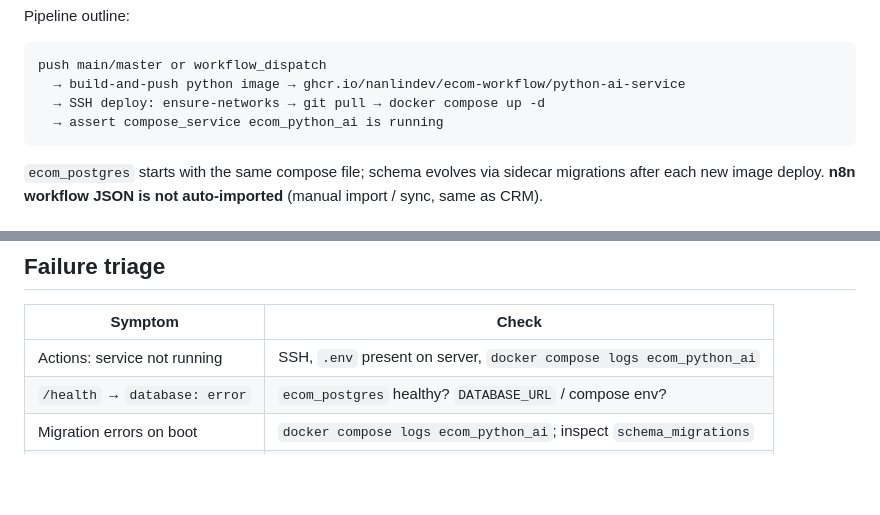
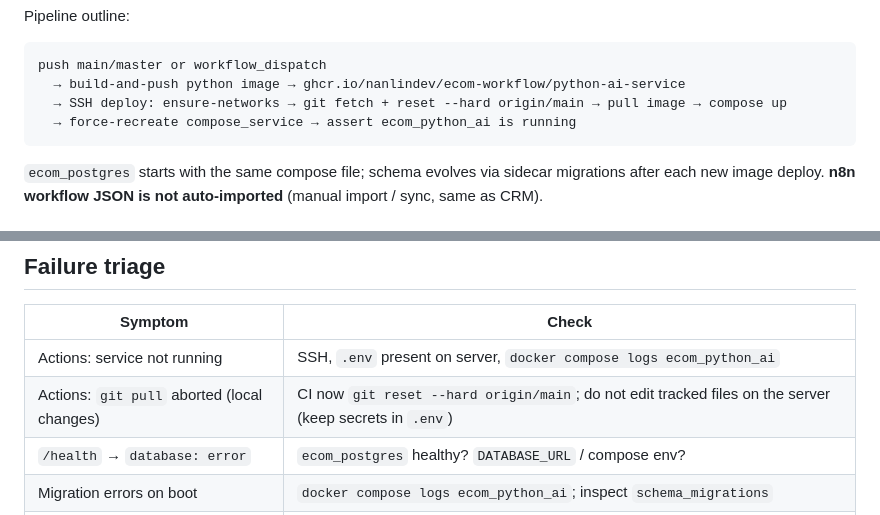
Before and after one commit to nanlindev/ecom-workflow, a Markdown page: docs/en/DEPLOY.md, 2 parts joined by grey strips. GitHub-like rendering; blank space fills up the shorter version.

Commit message:
Document deploy git reset --hard so server toml edits cannot block CI.
Co-authored-by: Cursor <cursoragent@cursor.com>

````diff
--- a/docs/en/DEPLOY.md
+++ b/docs/en/DEPLOY.md
@@ -48,8 +48,8 @@ Pipeline outline:
 ```text
 push main/master or workflow_dispatch
   → build-and-push python image → ghcr.io/nanlindev/ecom-workflow/python-ai-service
-  → SSH deploy: ensure-networks → git pull → docker compose up -d
-  → assert compose_service ecom_python_ai is running
+  → SSH deploy: ensure-networks → git fetch + reset --hard origin/main → pull image → compose up
+  → force-recreate compose_service → assert ecom_python_ai is running
 ```
 
 `ecom_postgres` starts with the same compose file; schema evolves via sidecar migrations after each new image deploy. **n8n workflow JSON is not auto-imported** (manual import / sync, same as CRM).
@@ -98,6 +98,7 @@ Host mapping: **8003 → 8001**.
 | Symptom | Check |
 |---------|--------|
 | Actions: service not running | SSH, `.env` present on server, `docker compose logs ecom_python_ai` |
+| Actions: `git pull` aborted (local changes) | CI now `git reset --hard origin/main`; do not edit tracked files on the server (keep secrets in `.env`) |
 | `/health` → `database: error` | `ecom_postgres` healthy? `DATABASE_URL` / compose env? |
 | Migration errors on boot | `docker compose logs ecom_python_ai`; inspect `schema_migrations` |
 | OTEL / Langfuse missing | Sidecar on `proxy_network`; OBS stacks up; Langfuse keys |
````
Also changed, not shown: docs/zh/DEPLOY.md (+3 -2 lines).
